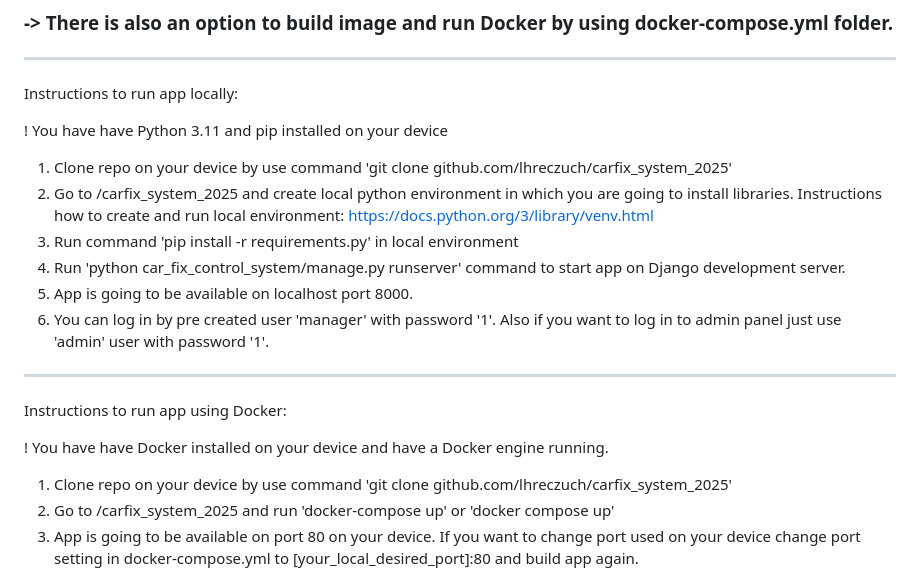
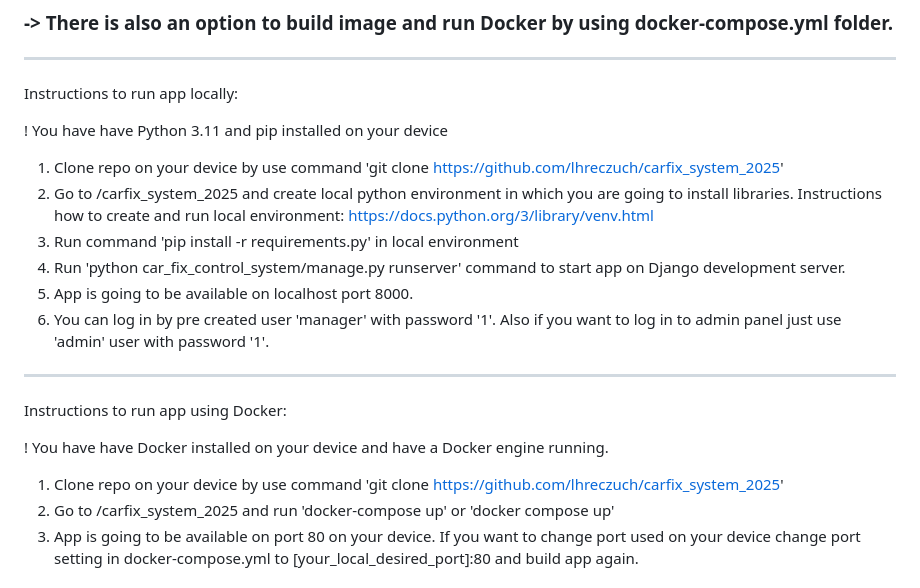
Before and after one commit to lhreczuch/carfix_system_2025, a Markdown page: README.md, the part around the change. Rendered like a GitHub page.

```diff
--- a/README.md
+++ b/README.md
@@ -30,7 +30,7 @@ Instructions to run app locally:
 
 ! You have have Python 3.11 and pip installed on your device
 
-1. Clone repo on your device by use command 'git clone github.com/lhreczuch/carfix_system_2025'
+1. Clone repo on your device by use command 'git clone https://github.com/lhreczuch/carfix_system_2025'
 2. Go to /carfix_system_2025 and create local python environment in which you are going to install libraries. Instructions how to create and run local environment: https://docs.python.org/3/library/venv.html
 3. Run command 'pip install -r requirements.py' in local environment
 4. Run 'python car_fix_control_system/manage.py runserver' command to start app on Django development server.
@@ -42,7 +42,7 @@ Instructions to run app using Docker:
 
 ! You have have Docker installed on your device and have a Docker engine running.
 
-1. Clone repo on your device by use command 'git clone github.com/lhreczuch/carfix_system_2025'
+1. Clone repo on your device by use command 'git clone https://github.com/lhreczuch/carfix_system_2025'
 2. Go to /carfix_system_2025 and run 'docker-compose up' or 'docker compose up'
 3. App is going to be available on port 80 on your device. If you want to change port used on your device change port setting in docker-compose.yml to [your_local_desired_port]:80 and build app again.
 
```
